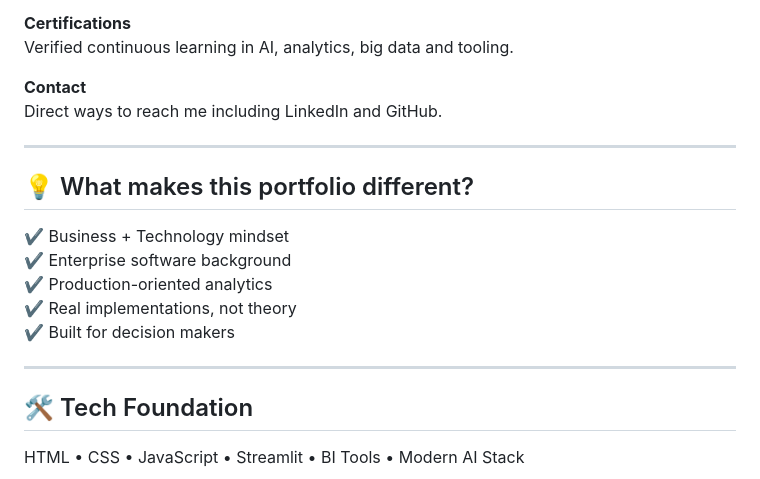
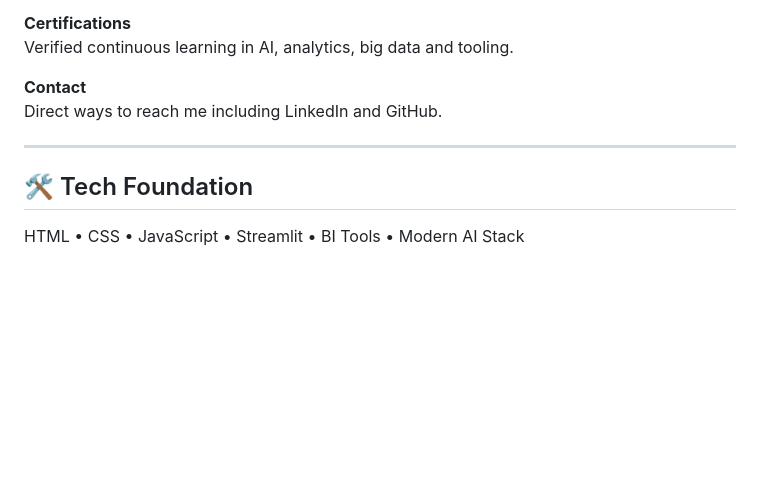
Before and after one commit to petechis/chisamba_career_portolio, a Markdown page: README.md, the part around the change. GitHub-like rendering; blank space fills up the shorter version.

Commit message:
Removed content

```diff
--- a/README.md
+++ b/README.md
@@ -128,16 +128,6 @@ Direct ways to reach me including LinkedIn and GitHub.
 
 ---
 
-## 💡 What makes this portfolio different?
-
-✔ Business + Technology mindset
-✔ Enterprise software background
-✔ Production-oriented analytics
-✔ Real implementations, not theory
-✔ Built for decision makers
-
----
-
 ## 🛠 Tech Foundation
 
 HTML • CSS • JavaScript • Streamlit • BI Tools • Modern AI Stack
```
